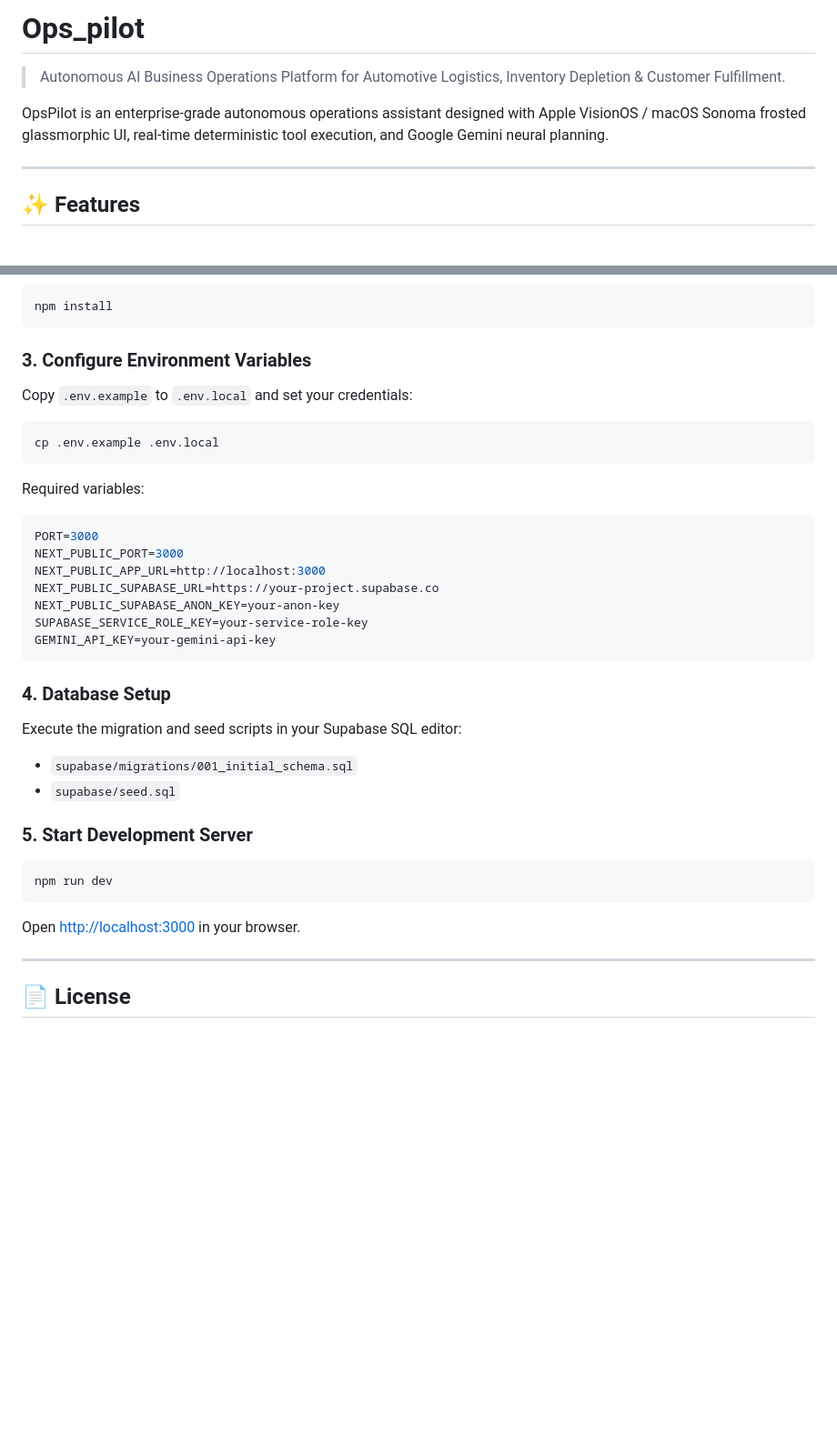
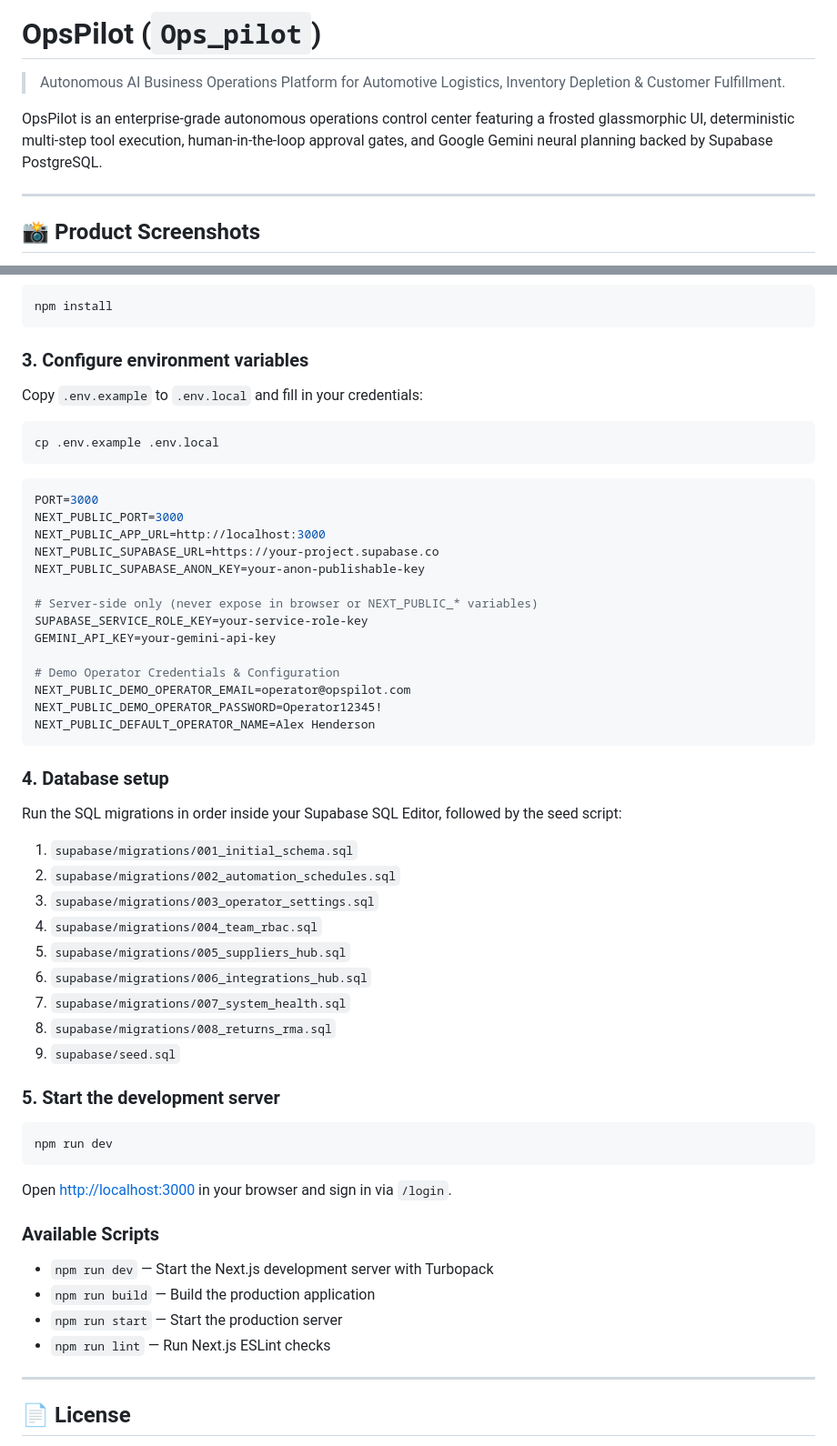
Before and after one commit to MUHAMMADHAMZAQAMAR/Ops_pilot, a Markdown page: README.md, 2 parts joined by grey strips. Shown at 91% size. GitHub-like rendering; blank space fills up the shorter version.

````diff
--- a/README.md
+++ b/README.md
@@ -1,10 +1,10 @@
-# Ops_pilot
+# OpsPilot (`Ops_pilot`)
 
 > Autonomous AI Business Operations Platform for Automotive Logistics, Inventory Depletion & Customer Fulfillment.
 
-OpsPilot is an enterprise-grade autonomous operations assistant designed with Apple VisionOS / macOS Sonoma frosted glassmorphic UI, real-time deterministic tool execution, and Google Gemini neural planning.
+OpsPilot is an enterprise-grade autonomous operations control center featuring a frosted glassmorphic UI, deterministic multi-step tool execution, human-in-the-loop approval gates, and Google Gemini neural planning backed by Supabase PostgreSQL.
 
 ---
 
-## ✨ Features
+## 📸 Product Screenshots
 
@@ -42,33 +75,52 @@ cd Ops_pilot
 npm install
 ```
 
-### 3. Configure Environment Variables
-Copy `.env.example` to `.env.local` and set your credentials:
+### 3. Configure environment variables
+Copy `.env.example` to `.env.local` and fill in your credentials:
 ```bash
 cp .env.example .env.local
 ```
 
-Required variables:
 ```env
 PORT=3000
 NEXT_PUBLIC_PORT=3000
 NEXT_PUBLIC_APP_URL=http://localhost:3000
 NEXT_PUBLIC_SUPABASE_URL=https://your-project.supabase.co
-NEXT_PUBLIC_SUPABASE_ANON_KEY=your-anon-key
+NEXT_PUBLIC_SUPABASE_ANON_KEY=your-anon-publishable-key
+
+# Server-side only (never expose in browser or NEXT_PUBLIC_* variables)
 SUPABASE_SERVICE_ROLE_KEY=your-service-role-key
 GEMINI_API_KEY=your-gemini-api-key
+
+# Demo Operator Credentials & Configuration
+NEXT_PUBLIC_DEMO_OPERATOR_EMAIL=operator@opspilot.com
+NEXT_PUBLIC_DEMO_OPERATOR_PASSWORD=Operator12345!
+NEXT_PUBLIC_DEFAULT_OPERATOR_NAME=Alex Henderson
 ```
 
-### 4. Database Setup
-Execute the migration and seed scripts in your Supabase SQL editor:
-- `supabase/migrations/001_initial_schema.sql`
-- `supabase/seed.sql`
+### 4. Database setup
+Run the SQL migrations in order inside your Supabase SQL Editor, followed by the seed script:
+1. `supabase/migrations/001_initial_schema.sql`
+2. `supabase/migrations/002_automation_schedules.sql`
+3. `supabase/migrations/003_operator_settings.sql`
+4. `supabase/migrations/004_team_rbac.sql`
+5. `supabase/migrations/005_suppliers_hub.sql`
+6. `supabase/migrations/006_integrations_hub.sql`
+7. `supabase/migrations/007_system_health.sql`
+8. `supabase/migrations/008_returns_rma.sql`
+9. `supabase/seed.sql`
 
-### 5. Start Development Server
+### 5. Start the development server
 ```bash
 npm run dev
 ```
-Open [http://localhost:3000](http://localhost:3000) in your browser.
+Open [http://localhost:3000](http://localhost:3000) in your browser and sign in via `/login`.
+
+### Available Scripts
+- `npm run dev` — Start the Next.js development server with Turbopack
+- `npm run build` — Build the production application
+- `npm run start` — Start the production server
+- `npm run lint` — Run Next.js ESLint checks
 
 ---
 
````
Also changed, not shown: other parts of README.md (+46 -13 lines), public/screenshots/analytics.png (added), public/screenshots/dashboard.png (added), public/screenshots/inventory.png (added), public/screenshots/landing.png (added), public/screenshots/requests.png (added), public/screenshots/runs.png (added).
